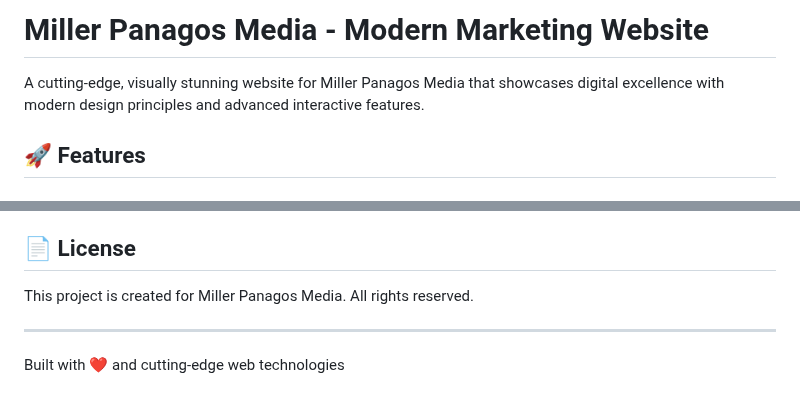
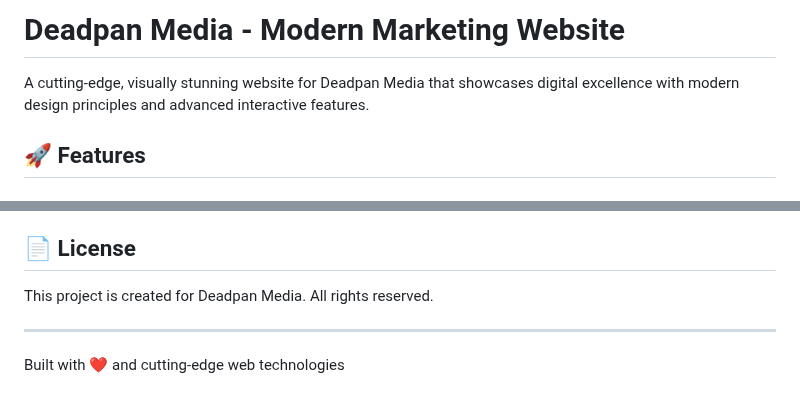
Before and after one commit to panagosa/mpm-site, a Markdown page: README.md, 2 parts joined by grey strips. Drawn GitHub-style.

```diff
--- a/README.md
+++ b/README.md
@@ -1,6 +1,6 @@
-# Miller Panagos Media - Modern Marketing Website
+# Deadpan Media - Modern Marketing Website
 
-A cutting-edge, visually stunning website for Miller Panagos Media that showcases digital excellence with modern design principles and advanced interactive features.
+A cutting-edge, visually stunning website for Deadpan Media that showcases digital excellence with modern design principles and advanced interactive features.
 
 ## 🚀 Features
 
@@ -110,7 +110,7 @@ Try the Konami Code: ↑ ↑ ↓ ↓ ← → ← → B A
 
 ## 📄 License
 
-This project is created for Miller Panagos Media. All rights reserved.
+This project is created for Deadpan Media. All rights reserved.
 
 ---
 
```
